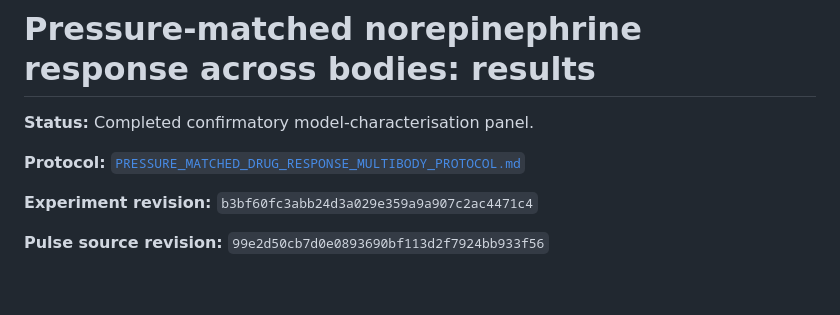
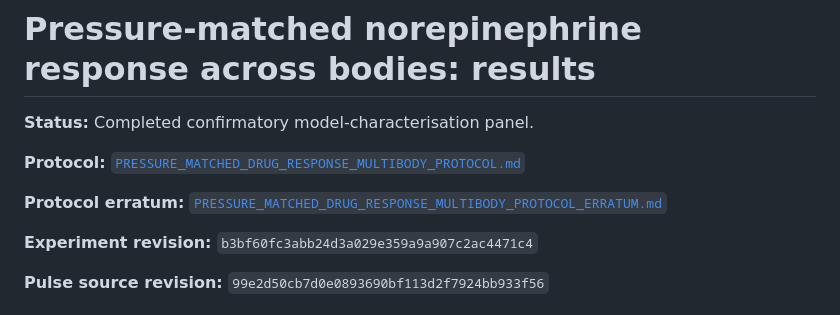
Before and after one commit to Naijaoracle/htn-coupling, a Markdown page: docs/PRESSURE_MATCHED_DRUG_RESPONSE_MULTIBODY_RESULTS.md, the part around the change. GitHub-like rendering; blank space fills up the shorter version.

Commit message:
Clarify multi-body protocol run count

```diff
--- a/docs/PRESSURE_MATCHED_DRUG_RESPONSE_MULTIBODY_RESULTS.md
+++ b/docs/PRESSURE_MATCHED_DRUG_RESPONSE_MULTIBODY_RESULTS.md
@@ -3,6 +3,8 @@
 **Status:** Completed confirmatory model-characterisation panel.
 
 **Protocol:** [`PRESSURE_MATCHED_DRUG_RESPONSE_MULTIBODY_PROTOCOL.md`](PRESSURE_MATCHED_DRUG_RESPONSE_MULTIBODY_PROTOCOL.md)
+
+**Protocol erratum:** [`PRESSURE_MATCHED_DRUG_RESPONSE_MULTIBODY_PROTOCOL_ERRATUM.md`](PRESSURE_MATCHED_DRUG_RESPONSE_MULTIBODY_PROTOCOL_ERRATUM.md)
 
 **Experiment revision:** `b3bf60fc3abb24d3a029e359a9a907c2ac4471c4`
 
```
Also changed, not shown: docs/PRESSURE_MATCHED_DRUG_RESPONSE_MULTIBODY_PROTOCOL_ERRATUM.md (added, +11 -0 lines).
